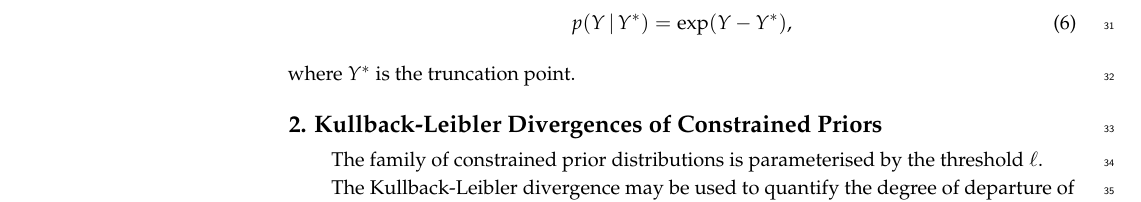
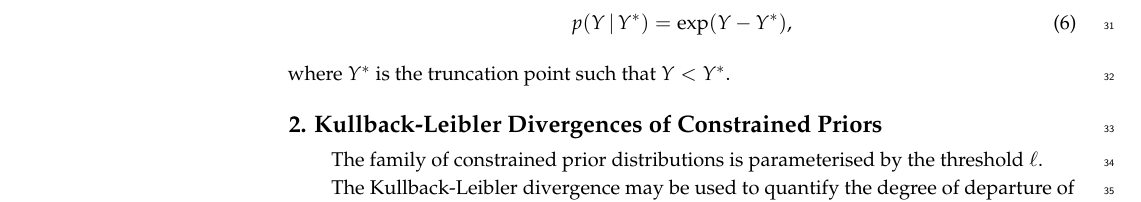
Before and after one commit to eggplantbren/DeadMeasure, a LaTeX paper (ms.tex): part of page 2 of 3, cut so that both start at the same text. Compiled offline with pdfLaTeX.

Commit message:
sentence

```diff
--- a/ms.tex
+++ b/ms.tex
@@ -234,7 +234,7 @@ the following density:
 \begin{align}
 p\left(Y \given Y^*\right) &= \exp\left(Y - Y^*\right),
 \end{align}
-where $Y^*$ is the truncation point.
+where $Y^*$ is the truncation point such that $Y < Y^*$.
 
 
 %\begin{quote}
```
